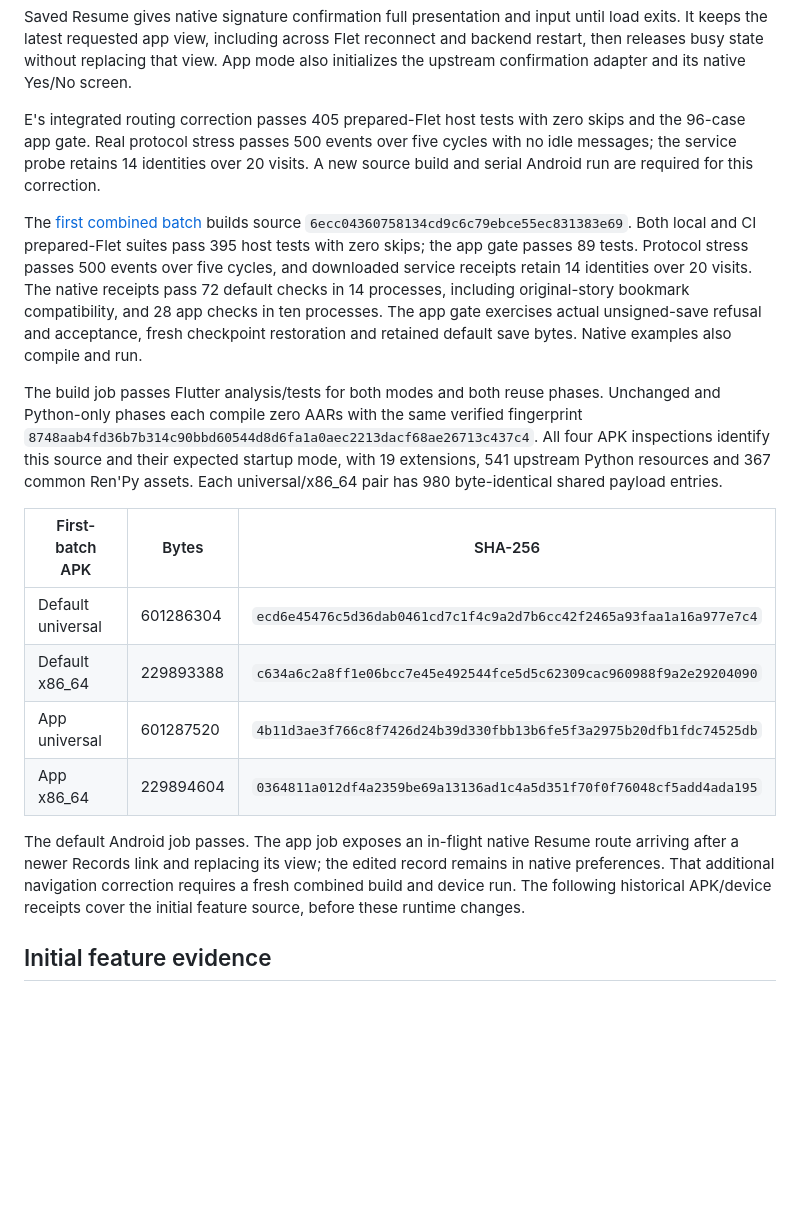
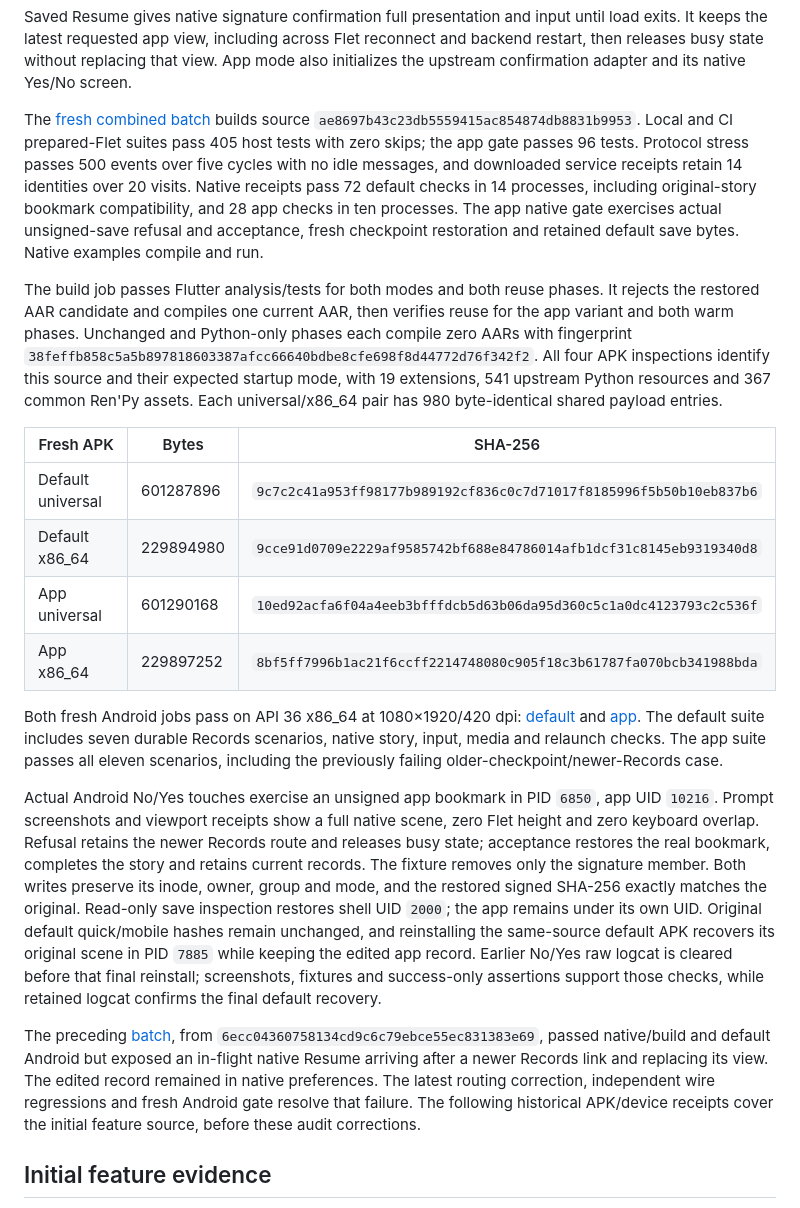
Before and after one commit to hujuhhujuh9-max/SDK-, a Markdown page: docs/app-starter-acceptance.md, the part around the change. GitHub-like rendering; blank space fills up the shorter version.

Commit message:
Record verified native confirmation and Android audit acceptance

```diff
--- a/docs/app-starter-acceptance.md
+++ b/docs/app-starter-acceptance.md
@@ -96,41 +96,61 @@ the latest requested app view, including across Flet reconnect and backend
 restart, then releases busy state without replacing that view. App mode also
 initializes the upstream confirmation adapter and its native Yes/No screen.
 
-E's integrated routing correction passes 405 prepared-Flet host tests with zero
-skips and the 96-case app gate. Real protocol stress passes 500 events over five
-cycles with no idle messages; the service probe retains 14 identities over 20
-visits. A new source build and serial Android run are required for this correction.
-
-The [first combined batch](https://github.com/hujuhhujuh9-max/SDK-/actions/runs/37788795900)
-builds source `6ecc04360758134cd9c6c79ebce55ec831383e69`. Both local and
-CI prepared-Flet suites pass 395 host tests with zero skips; the app gate passes
-89 tests. Protocol stress passes 500 events over five cycles, and downloaded
-service receipts retain 14 identities over 20 visits. The native receipts pass
-72 default checks in 14 processes, including original-story bookmark
-compatibility, and 28 app checks in ten processes. The app gate exercises actual
-unsigned-save refusal and acceptance, fresh checkpoint restoration and retained
-default save bytes. Native examples also compile and run.
+The [fresh combined batch](https://github.com/hujuhhujuh9-max/SDK-/actions/runs/37800002372)
+builds source `ae8697b43c23db5559415ac854874db8831b9953`. Local and CI
+prepared-Flet suites pass 405 host tests with zero skips; the app gate passes
+96 tests. Protocol stress passes 500 events over five cycles with no idle
+messages, and downloaded service receipts retain 14 identities over 20 visits.
+Native receipts pass 72 default checks in 14 processes, including original-story
+bookmark compatibility, and 28 app checks in ten processes. The app native gate
+exercises actual unsigned-save refusal and acceptance, fresh checkpoint
+restoration and retained default save bytes. Native examples compile and run.
 
 The build job passes Flutter analysis/tests for both modes and both reuse
-phases. Unchanged and Python-only phases each compile zero AARs with the same
-verified fingerprint `8748aab4fd36b7b314c90bbd60544d8d6fa1a0aec2213dacf68ae26713c437c4`.
+phases. It rejects the restored AAR candidate and compiles one current AAR,
+then verifies reuse for the app variant and both warm phases. Unchanged and
+Python-only phases each compile zero AARs with fingerprint
+`38feffb858c5a5b897818603387afcc66640bdbe8cfe698f8d44772d76f342f2`.
 All four APK inspections identify this source and their expected startup mode,
 with 19 extensions, 541 upstream Python resources and 367 common Ren'Py assets.
 Each universal/x86_64 pair has 980 byte-identical shared payload entries.
 
-| First-batch APK | Bytes | SHA-256 |
+| Fresh APK | Bytes | SHA-256 |
 | --- | --- | --- |
-| Default universal | 601286304 | `ecd6e45476c5d36dab0461cd7c1f4c9a2d7b6cc42f2465a93faa1a16a977e7c4` |
-| Default x86_64 | 229893388 | `c634a6c2a8ff1e06bcc7e45e492544fce5d5c62309cac960988f9a2e29204090` |
-| App universal | 601287520 | `4b11d3ae3f766c8f7426d24b39d330fbb13b6fe5f3a2975b20dfb1fdc74525db` |
-| App x86_64 | 229894604 | `0364811a012df4a2359be69a13136ad1c4a5d351f70f0f76048cf5add4ada195` |
+| Default universal | 601287896 | `9c7c2c41a953ff98177b989192cf836c0c7d71017f8185996f5b50b10eb837b6` |
+| Default x86_64 | 229894980 | `9cce91d0709e2229af9585742bf688e84786014afb1dcf31c8145eb9319340d8` |
+| App universal | 601290168 | `10ed92acfa6f04a4eeb3bfffdcb5d63b06da95d360c5c1a0dc4123793c2c536f` |
+| App x86_64 | 229897252 | `8bf5ff7996b1ac21f6ccff2214748080c905f18c3b61787fa070bcb341988bda` |
 
-The default Android job passes. The app job exposes an in-flight native Resume
-route arriving after a newer Records link and replacing its view; the edited
-record remains in native preferences. That additional navigation correction
-requires a fresh combined build and device run. The following historical
-APK/device receipts cover the initial feature source, before these runtime
-changes.
+Both fresh Android jobs pass on API 36 x86_64 at 1080×1920/420 dpi:
+[default](https://github.com/hujuhhujuh9-max/SDK-/actions/runs/37800002372/job/113397145050)
+and [app](https://github.com/hujuhhujuh9-max/SDK-/actions/runs/37800002372/job/113409397726).
+The default suite includes seven durable Records scenarios, native story,
+input, media and relaunch checks. The app suite passes all eleven scenarios,
+including the previously failing older-checkpoint/newer-Records case.
+
+Actual Android No/Yes touches exercise an unsigned app bookmark in PID `6850`,
+app UID `10216`. Prompt screenshots and viewport receipts show a full native
+scene, zero Flet height and zero keyboard overlap. Refusal retains the newer
+Records route and releases busy state; acceptance restores the real bookmark,
+completes the story and retains current records. The fixture removes only the
+signature member. Both writes preserve its inode, owner, group and mode, and
+the restored signed SHA-256 exactly matches the original. Read-only save
+inspection restores shell UID `2000`; the app remains under its own UID.
+Original default quick/mobile hashes remain unchanged, and reinstalling the
+same-source default APK recovers its original scene in PID `7885` while keeping
+the edited app record. Earlier No/Yes raw logcat is cleared before that final
+reinstall; screenshots, fixtures and success-only assertions support those
+checks, while retained logcat confirms the final default recovery.
+
+The preceding
+[batch](https://github.com/hujuhhujuh9-max/SDK-/actions/runs/37788795900), from
+`6ecc04360758134cd9c6c79ebce55ec831383e69`, passed native/build and default
+Android but exposed an in-flight native Resume arriving after a newer Records
+link and replacing its view. The edited record remained in native preferences.
+The latest routing correction, independent wire regressions and fresh Android
+gate resolve that failure. The following historical APK/device receipts cover
+the initial feature source, before these audit corrections.
 
 ## Initial feature evidence
 
```
Also changed, not shown: docs/validation.md (+22 -19 lines).
